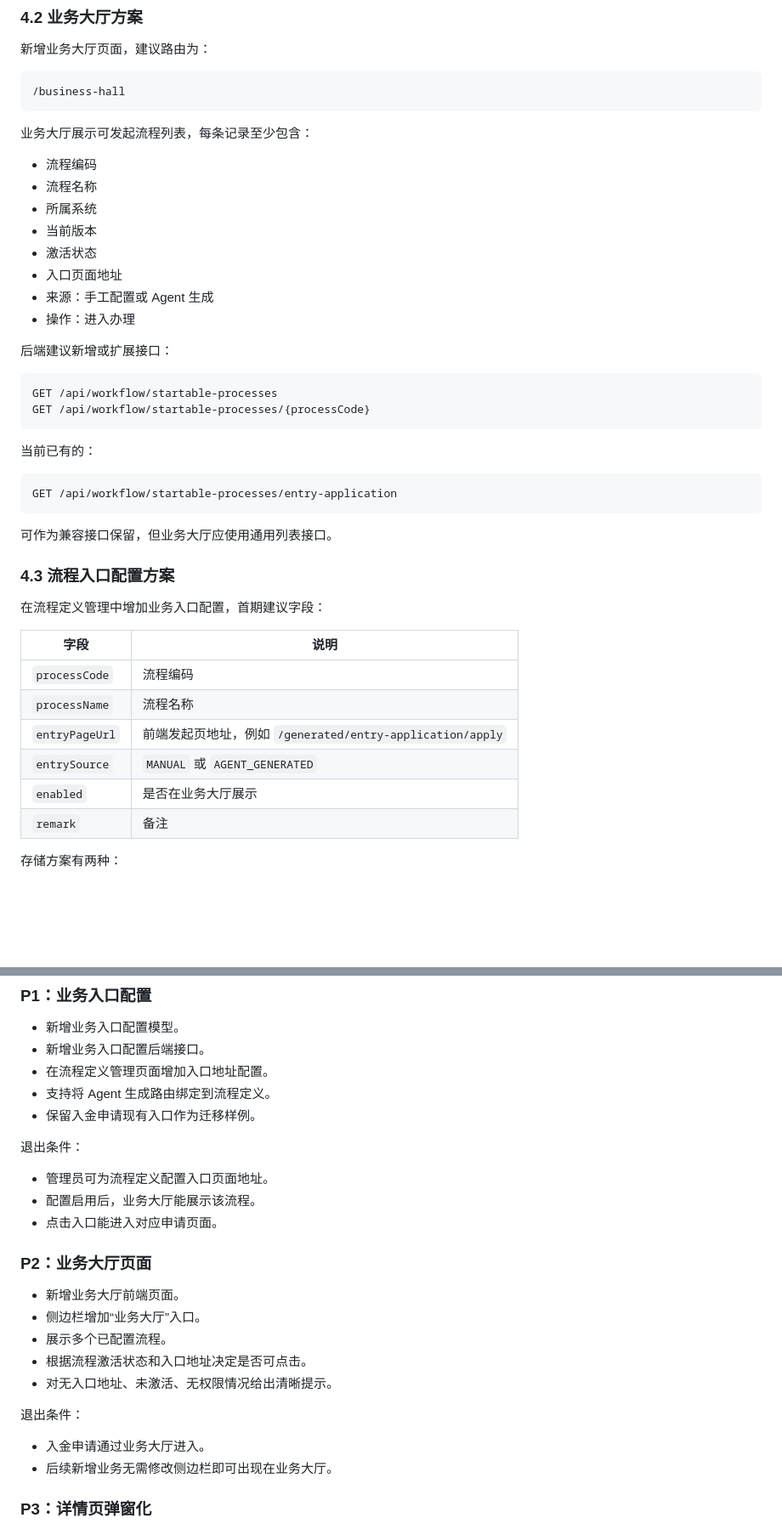
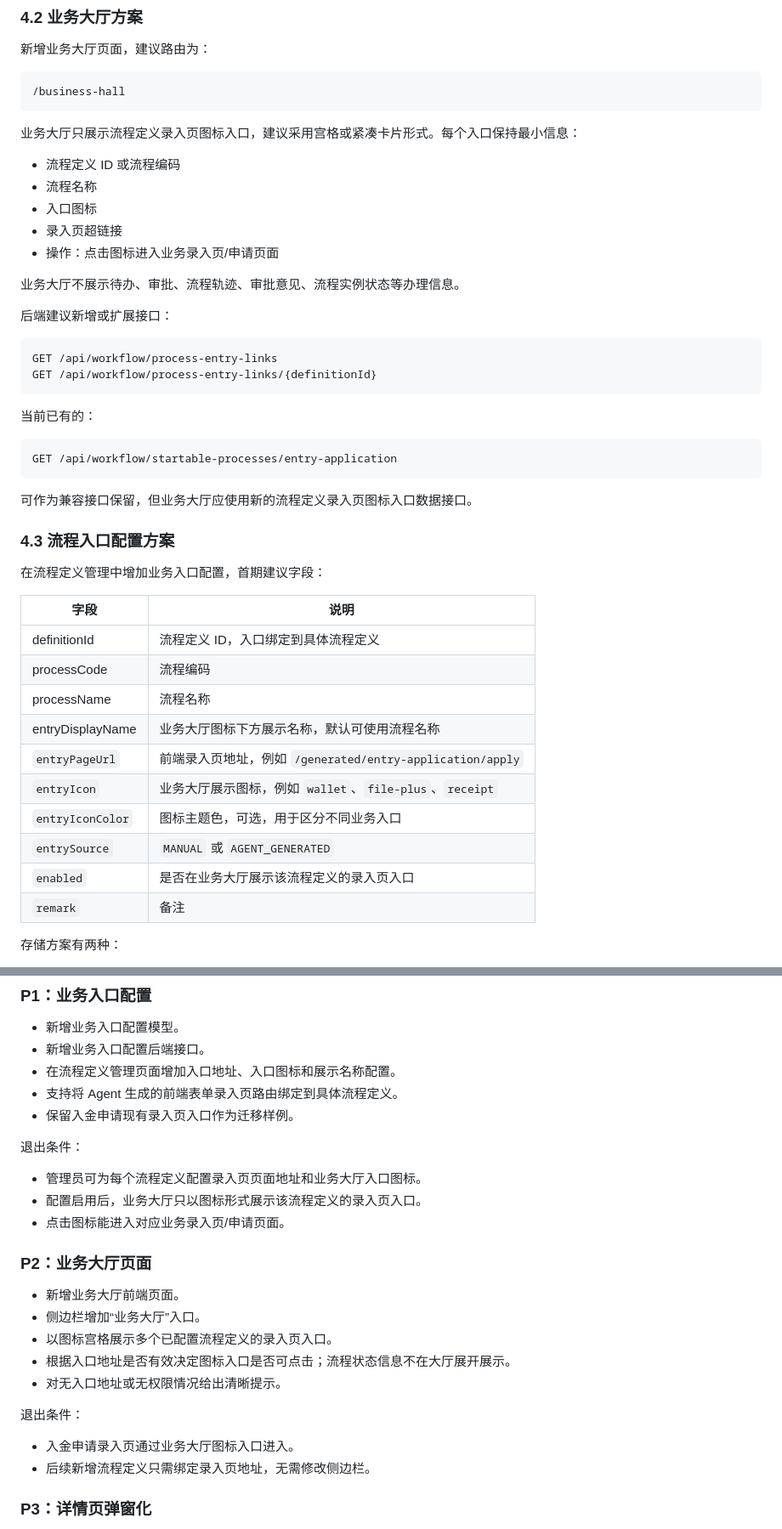
Before and after one commit to ZQ7777777/flow-mind, a Markdown page: doc/会议记录合并实现计划.md, 2 parts joined by grey strips. Shown at 85% size. Drawn GitHub-style; blank space fills up the shorter version.

````diff
--- a/doc/会议记录合并实现计划.md
+++ b/doc/会议记录合并实现计划.md
@@ -112,22 +112,21 @@
 /business-hall
 ```
 
-业务大厅展示可发起流程列表，每条记录至少包含：
+业务大厅只展示流程定义录入页图标入口，建议采用宫格或紧凑卡片形式。每个入口保持最小信息：
 
-- 流程编码
+- 流程定义 ID 或流程编码
 - 流程名称
-- 所属系统
-- 当前版本
-- 激活状态
-- 入口页面地址
-- 来源：手工配置或 Agent 生成
-- 操作：进入办理
+- 入口图标
+- 录入页超链接
+- 操作：点击图标进入业务录入页/申请页面
+
+业务大厅不展示待办、审批、流程轨迹、审批意见、流程实例状态等办理信息。
 
 后端建议新增或扩展接口：
 
 ```text
-GET /api/workflow/startable-processes
-GET /api/workflow/startable-processes/{processCode}
+GET /api/workflow/process-entry-links
+GET /api/workflow/process-entry-links/{definitionId}
 ```
 
 当前已有的：
@@ -136,7 +135,7 @@ GET /api/workflow/startable-processes/{processCode}
 GET /api/workflow/startable-processes/entry-application
 ```
 
-可作为兼容接口保留，但业务大厅应使用通用列表接口。
+可作为兼容接口保留，但业务大厅应使用新的流程定义录入页图标入口数据接口。
 
 ### 4.3 流程入口配置方案
 
@@ -144,11 +143,15 @@ GET /api/workflow/startable-processes/entry-application
 
 | 字段 | 说明 |
 |---|---|
-| `processCode` | 流程编码 |
-| `processName` | 流程名称 |
-| `entryPageUrl` | 前端发起页地址，例如 `/generated/entry-application/apply` |
+| definitionId | 流程定义 ID，入口绑定到具体流程定义 |
+| processCode | 流程编码 |
+| processName | 流程名称 |
+| entryDisplayName | 业务大厅图标下方展示名称，默认可使用流程名称 |
+| `entryPageUrl` | 前端录入页地址，例如 `/generated/entry-application/apply` |
+| `entryIcon` | 业务大厅展示图标，例如 `wallet`、`file-plus`、`receipt` |
+| `entryIconColor` | 图标主题色，可选，用于区分不同业务入口 |
 | `entrySource` | `MANUAL` 或 `AGENT_GENERATED` |
-| `enabled` | 是否在业务大厅展示 |
+| `enabled` | 是否在业务大厅展示该流程定义的录入页入口 |
 | `remark` | 备注 |
 
 存储方案有两种：
@@ -297,28 +300,28 @@ skill 应告诉 Agent：
 
 - 新增业务入口配置模型。
 - 新增业务入口配置后端接口。
-- 在流程定义管理页面增加入口地址配置。
-- 支持将 Agent 生成路由绑定到流程定义。
-- 保留入金申请现有入口作为迁移样例。
+- 在流程定义管理页面增加入口地址、入口图标和展示名称配置。
+- 支持将 Agent 生成的前端表单录入页路由绑定到具体流程定义。
+- 保留入金申请现有录入页入口作为迁移样例。
 
 退出条件：
 
-- 管理员可为流程定义配置入口页面地址。
-- 配置启用后，业务大厅能展示该流程。
-- 点击入口能进入对应申请页面。
+- 管理员可为每个流程定义配置录入页页面地址和业务大厅入口图标。
+- 配置启用后，业务大厅只以图标形式展示该流程定义的录入页入口。
+- 点击图标能进入对应业务录入页/申请页面。
 
 ### P2：业务大厅页面
 
 - 新增业务大厅前端页面。
 - 侧边栏增加“业务大厅”入口。
-- 展示多个已配置流程。
-- 根据流程激活状态和入口地址决定是否可点击。
-- 对无入口地址、未激活、无权限情况给出清晰提示。
+- 以图标宫格展示多个已配置流程定义的录入页入口。
+- 根据入口地址是否有效决定图标入口是否可点击；流程状态信息不在大厅展开展示。
+- 对无入口地址或无权限情况给出清晰提示。
 
 退出条件：
 
-- 入金申请通过业务大厅进入。
-- 后续新增业务无需修改侧边栏即可出现在业务大厅。
+- 入金申请录入页通过业务大厅图标入口进入。
+- 后续新增流程定义只需绑定录入页地址，无需修改侧边栏。
 
 ### P3：详情页弹窗化
 
````
Also changed, not shown: other parts of doc/会议记录合并实现计划.md (+25 -24 lines).
